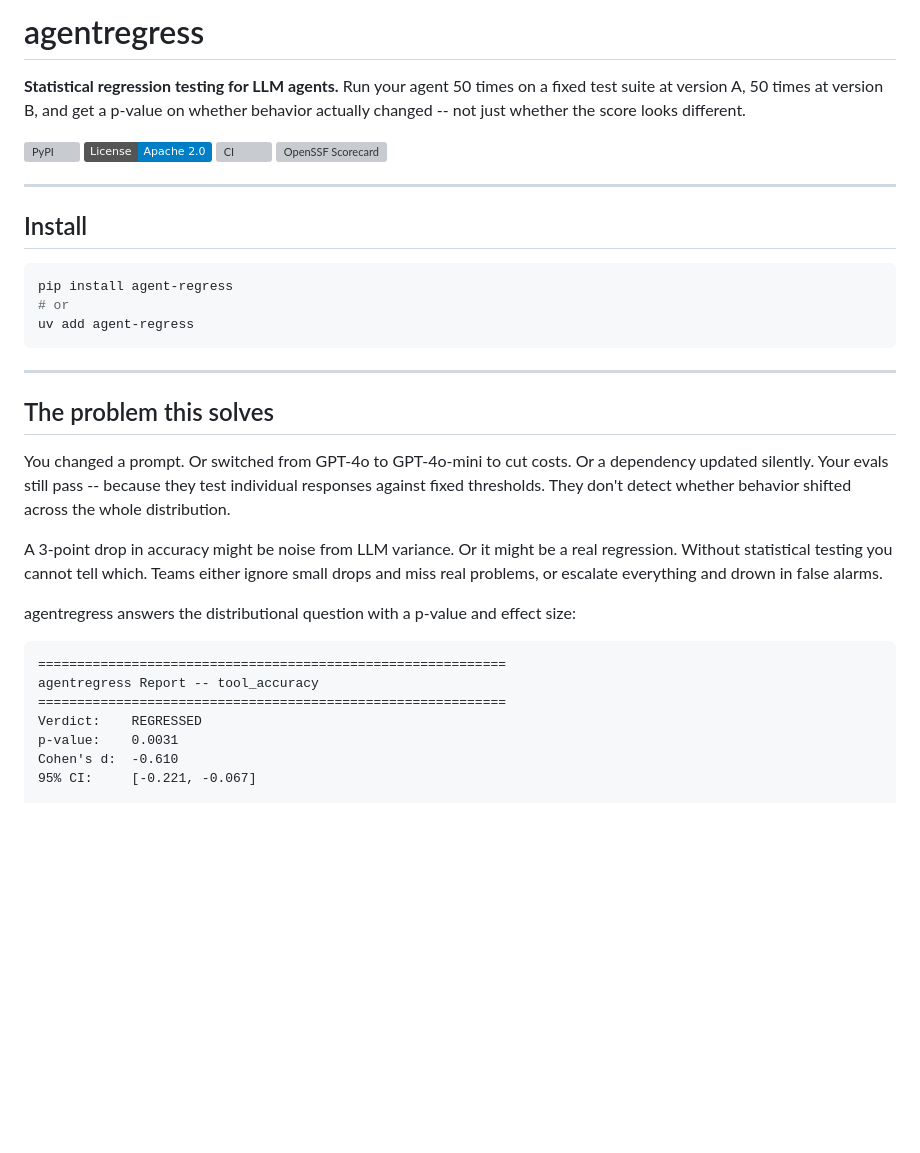
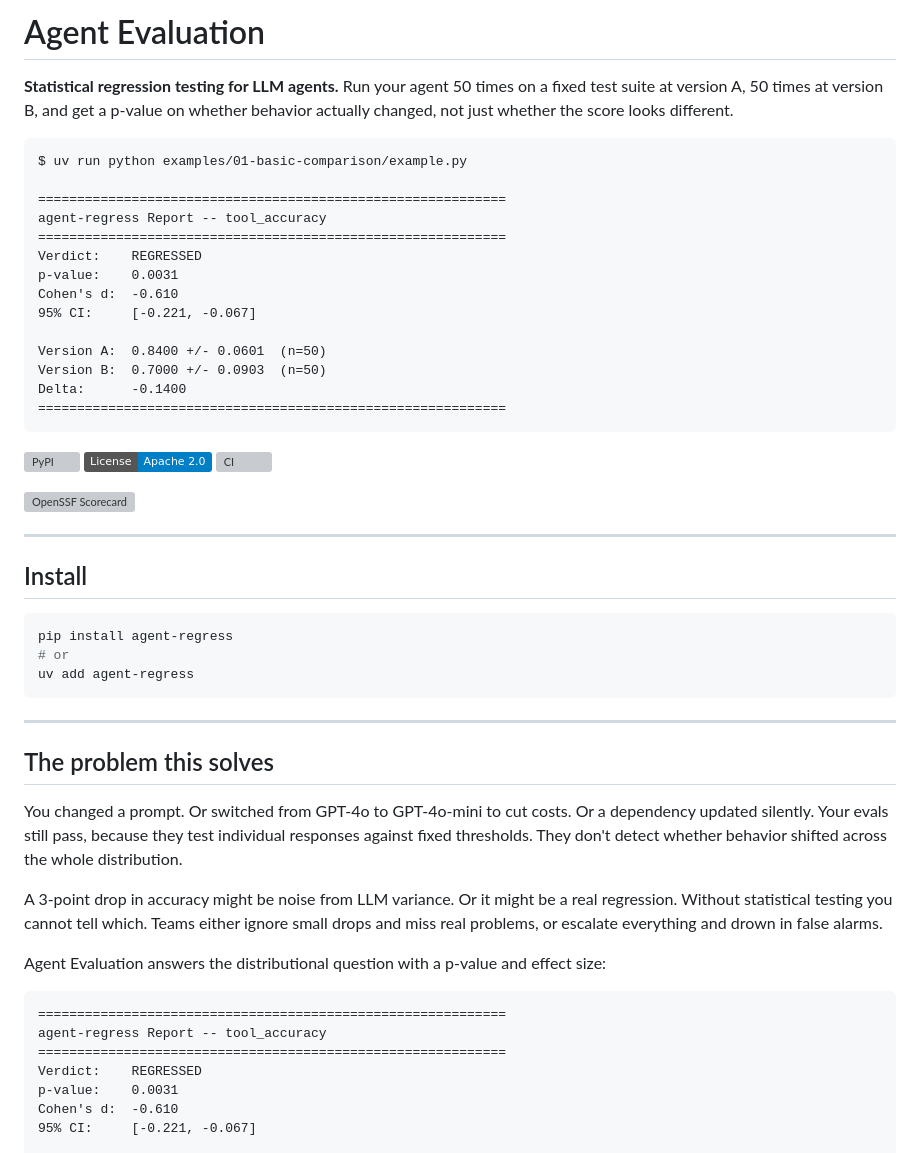
Before and after one commit to RudrenduPaul/agent-eval, a Markdown page: README.md, the part around one of its changes. Drawn GitHub-style; badges without logos; blank space fills up the shorter version; grey boxes are pictures that could not be loaded.

````diff
--- a/README.md
+++ b/README.md
@@ -1,10 +1,28 @@
-# agentregress
+# Agent Evaluation
 
-**Statistical regression testing for LLM agents.** Run your agent 50 times on a fixed test suite at version A, 50 times at version B, and get a p-value on whether behavior actually changed -- not just whether the score looks different.
+**Statistical regression testing for LLM agents.** Run your agent 50 times on a fixed test suite at version A, 50 times at version B, and get a p-value on whether behavior actually changed, not just whether the score looks different.
+
+```
+$ uv run python examples/01-basic-comparison/example.py
+
+============================================================
+agent-regress Report -- tool_accuracy
+============================================================
+Verdict:    REGRESSED
+p-value:    0.0031
+Cohen's d:  -0.610
+95% CI:     [-0.221, -0.067]
+
+Version A:  0.8400 +/- 0.0601  (n=50)
+Version B:  0.7000 +/- 0.0903  (n=50)
+Delta:      -0.1400
+============================================================
+```
 
 [![PyPI](https://img.shields.io/pypi/v/agent-regress)](https://pypi.org/project/agent-regress/)
 [![License: Apache 2.0](https://img.shields.io/badge/License-Apache%202.0-blue.svg)](LICENSE)
 [![CI](https://github.com/RudrenduPaul/agent-eval/actions/workflows/ci.yml/badge.svg)](https://github.com/RudrenduPaul/agent-eval/actions/workflows/ci.yml)
+
 [![OpenSSF Scorecard](https://api.securityscorecards.dev/projects/github.com/RudrenduPaul/agent-eval/badge)](https://api.securityscorecards.dev/projects/github.com/RudrenduPaul/agent-eval)
 
 ---
@@ -21,15 +39,15 @@ uv add agent-regress
 
 ## The problem this solves
 
-You changed a prompt. Or switched from GPT-4o to GPT-4o-mini to cut costs. Or a dependency updated silently. Your evals still pass -- because they test individual responses against fixed thresholds. They don't detect whether behavior shifted across the whole distribution.
+You changed a prompt. Or switched from GPT-4o to GPT-4o-mini to cut costs. Or a dependency updated silently. Your evals still pass, because they test individual responses against fixed thresholds. They don't detect whether behavior shifted across the whole distribution.
 
 A 3-point drop in accuracy might be noise from LLM variance. Or it might be a real regression. Without statistical testing you cannot tell which. Teams either ignore small drops and miss real problems, or escalate everything and drown in false alarms.
 
-agentregress answers the distributional question with a p-value and effect size:
+Agent Evaluation answers the distributional question with a p-value and effect size:
 
 ```
 ============================================================
-agentregress Report -- tool_accuracy
+agent-regress Report -- tool_accuracy
 ============================================================
 Verdict:    REGRESSED
 p-value:    0.0031
````
Also changed, not shown: other parts of README.md (+88 -27 lines).
